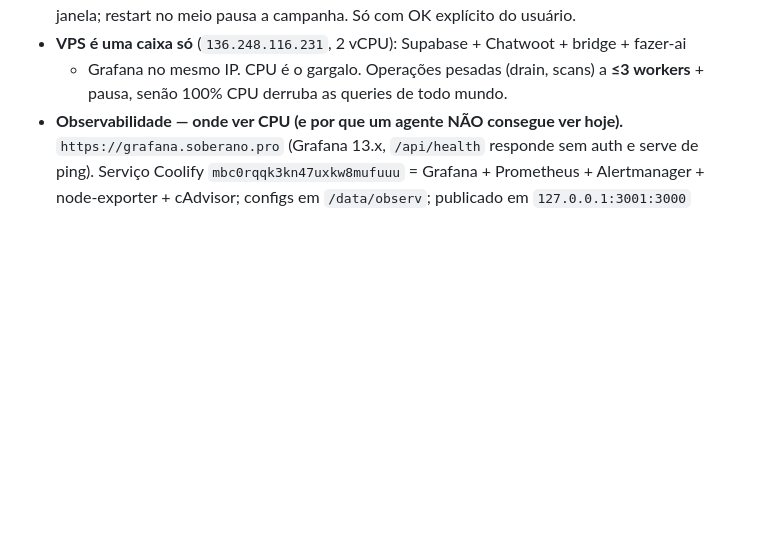
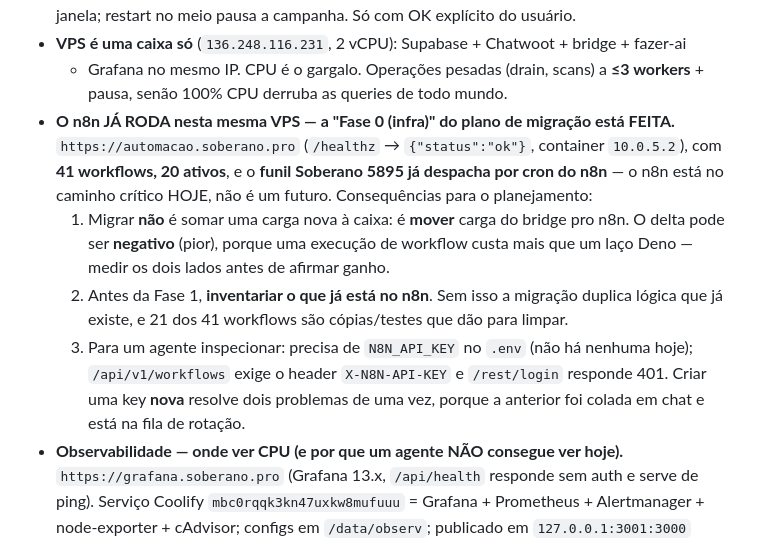
Before and after one commit to Camposoberano/evohub-bridge, a Markdown page: AGENTS.md, the part around the change. Rendered like a GitHub page; blank space fills up the shorter version.

Commit message:
docs: o n8n já roda nesta VPS — Fase 0 do plano de migração está feita
Corrige uma premissa errada que eu estava usando para priorizar: tratei a entrada
do n8n como carga futura a ser dimensionada, quando ele já está no ar na mesma VPS
e no caminho crítico — automacao.soberano.pro responde healthz ok, 41 workflows com
20 ativos, e o funil Soberano 5895 já despacha por cron do n8n.

O que isso muda no planejamento, agora versionado:

- Migrar não soma carga nova à caixa, move carga do bridge pro n8n, e o delta pode
  ser negativo porque uma execução de workflow custa mais que um laço Deno. Medir
  os dois lados antes de afirmar ganho.
- Antes da Fase 1, inventariar o que já está no n8n: sem isso a migração duplica
  lógica existente, e 21 dos 41 workflows são cópias/testes descartáveis.
- Para inspecionar, falta N8N_API_KEY no .env; /api/v1/workflows exige o header
  X-N8N-API-KEY e /rest/login responde 401. Criar uma key nova também rotaciona a
  anterior, que foi colada em chat.

Co-Authored-By: Claude Opus 5 <noreply@anthropic.com>

```diff
--- a/AGENTS.md
+++ b/AGENTS.md
@@ -25,6 +25,19 @@ Regras duras. Cada uma já custou um incidente — não refazer o erro.
 - **VPS é uma caixa só** (`136.248.116.231`, 2 vCPU): Supabase + Chatwoot + bridge + fazer-ai
   + Grafana no mesmo IP. CPU é o gargalo. Operações pesadas (drain, scans) a **≤3 workers** +
   pausa, senão 100% CPU derruba as queries de todo mundo.
+- **O n8n JÁ RODA nesta mesma VPS — a "Fase 0 (infra)" do plano de migração está FEITA.**
+  `https://automacao.soberano.pro` (`/healthz` → `{"status":"ok"}`, container `10.0.5.2`), com
+  **41 workflows, 20 ativos**, e o **funil Soberano 5895 já despacha por cron do n8n** — o n8n
+  está no caminho crítico HOJE, não é um futuro. Consequências para o planejamento:
+  1. Migrar **não** é somar uma carga nova à caixa: é **mover** carga do bridge pro n8n. O
+     delta pode ser **negativo** (pior), porque uma execução de workflow custa mais que um
+     laço Deno — medir os dois lados antes de afirmar ganho.
+  2. Antes da Fase 1, **inventariar o que já está no n8n**. Sem isso a migração duplica
+     lógica que já existe, e 21 dos 41 workflows são cópias/testes que dão para limpar.
+  3. Para um agente inspecionar: precisa de `N8N_API_KEY` no `.env` (não há nenhuma hoje);
+     `/api/v1/workflows` exige o header `X-N8N-API-KEY` e `/rest/login` responde 401. Criar
+     uma key **nova** resolve dois problemas de uma vez, porque a anterior foi colada em chat
+     e está na fila de rotação.
 - **Observabilidade — onde ver CPU (e por que um agente NÃO consegue ver hoje).**
   `https://grafana.soberano.pro` (Grafana 13.x, `/api/health` responde sem auth e serve de
   ping). Serviço Coolify `mbc0rqqk3kn47uxkw8mufuuu` = Grafana + Prometheus + Alertmanager +
```
